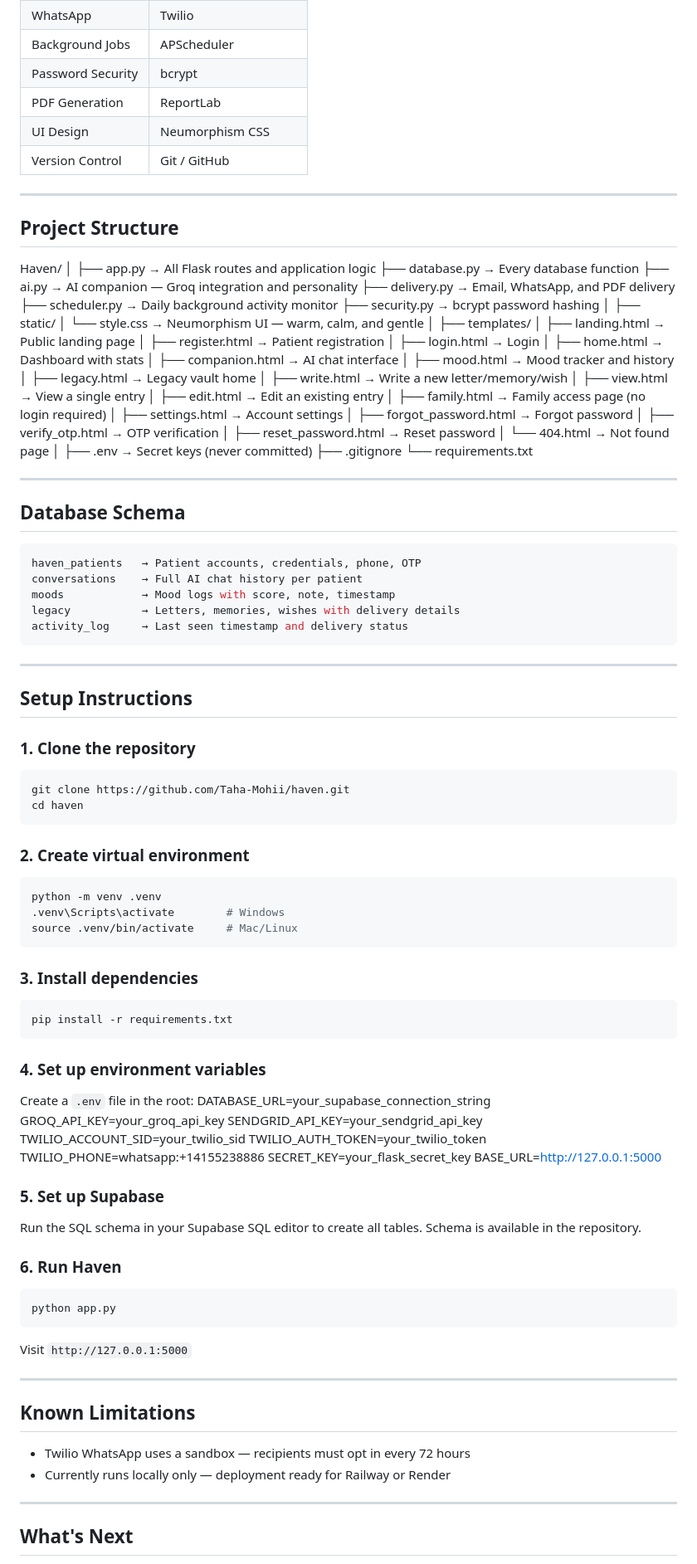
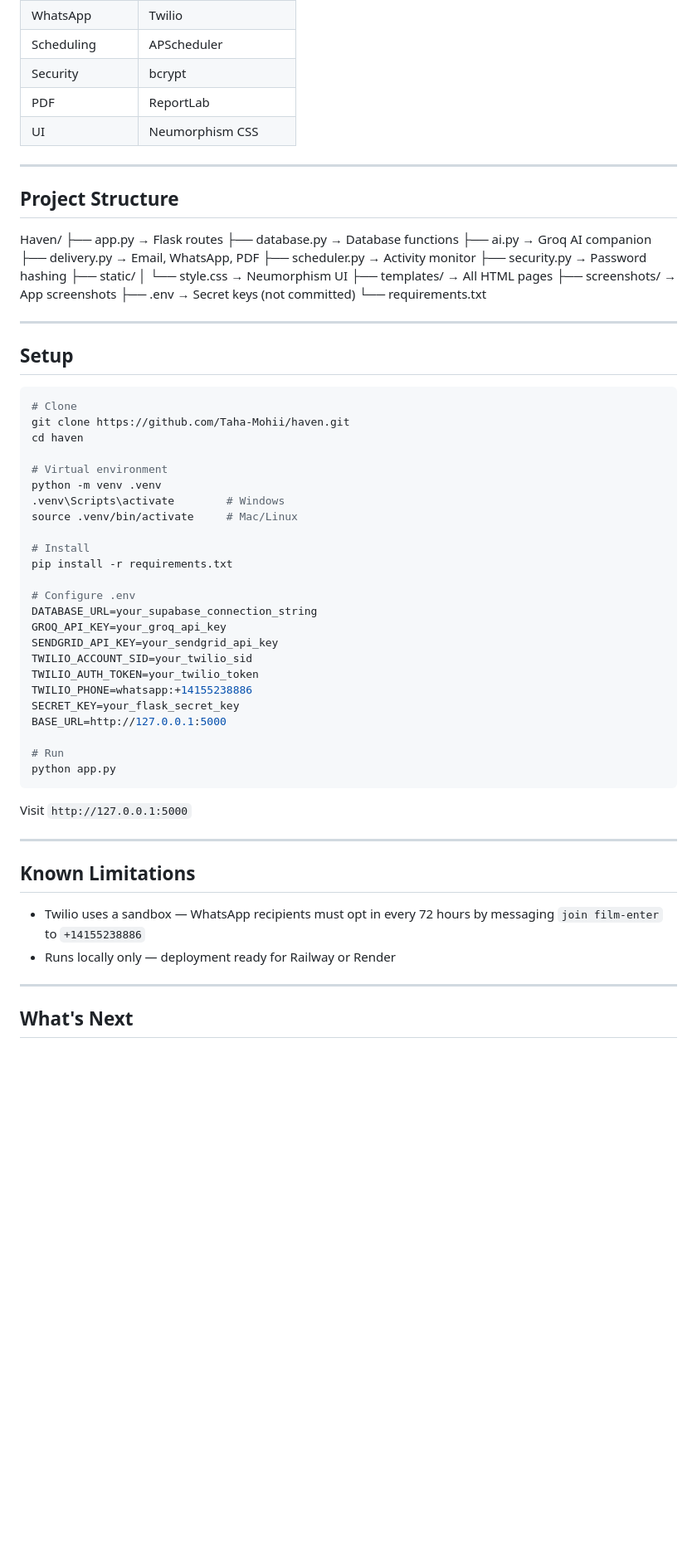
Before and after one commit to Taha-Mohii/Haven, a Markdown page: README.md, the part around one of its changes. Shown at 83% size. Drawn GitHub-style; blank space fills up the shorter version.

Commit message:
Revise README for clarity and organization
Updated the README to improve clarity and structure, including sections on features, setup instructions, and project background.

````diff
--- a/README.md
+++ b/README.md
@@ -76,83 +91,44 @@ A background scheduler (APScheduler) runs every 24 hours:
 | WhatsApp | Twilio |
-| Background Jobs | APScheduler |
-| Password Security | bcrypt |
-| PDF Generation | ReportLab |
-| UI Design | Neumorphism CSS |
-| Version Control | Git / GitHub |
+| Scheduling | APScheduler |
+| Security | bcrypt |
+| PDF | ReportLab |
+| UI | Neumorphism CSS |
 
 ---
 
 ## Project Structure
 Haven/
-│
-├── app.py               → All Flask routes and application logic
-├── database.py          → Every database function
-├── ai.py                → AI companion — Groq integration and personality
-├── delivery.py          → Email, WhatsApp, and PDF delivery
-├── scheduler.py         → Daily background activity monitor
-├── security.py          → bcrypt password hashing
-│
+├── app.py            → Flask routes
+├── database.py       → Database functions
+├── ai.py             → Groq AI companion
+├── delivery.py       → Email, WhatsApp, PDF
+├── scheduler.py      → Activity monitor
+├── security.py       → Password hashing
 ├── static/
-│   └── style.css        → Neumorphism UI — warm, calm, and gentle
-│
-├── templates/
-│   ├── landing.html     → Public landing page
-│   ├── register.html    → Patient registration
-│   ├── login.html       → Login
-│   ├── home.html        → Dashboard with stats
-│   ├── companion.html   → AI chat interface
-│   ├── mood.html        → Mood tracker and history
-│   ├── legacy.html      → Legacy vault home
-│   ├── write.html       → Write a new letter/memory/wish
-│   ├── view.html        → View a single entry
-│   ├── edit.html        → Edit an existing entry
-│   ├── family.html      → Family access page (no login required)
-│   ├── settings.html    → Account settings
-│   ├── forgot_password.html  → Forgot password
-│   ├── verify_otp.html       → OTP verification
-│   ├── reset_password.html   → Reset password
-│   └── 404.html         → Not found page
-│
-├── .env                 → Secret keys (never committed)
-├── .gitignore
+│   └── style.css     → Neumorphism UI
+├── templates/        → All HTML pages
+├── screenshots/      → App screenshots
+├── .env              → Secret keys (not committed)
 └── requirements.txt
 
 ---
 
-## Database Schema
+## Setup
 
-```sql
-haven_patients   → Patient accounts, credentials, phone, OTP
-conversations    → Full AI chat history per patient
-moods            → Mood logs with score, note, timestamp
-legacy           → Letters, memories, wishes with delivery details
-activity_log     → Last seen timestamp and delivery status
-```
-
----
-
-## Setup Instructions
-
-### 1. Clone the repository
 ```bash
+# Clone
 git clone https://github.com/Taha-Mohii/haven.git
 cd haven
-```
 
-### 2. Create virtual environment
-```bash
+# Virtual environment
 python -m venv .venv
 .venv\Scripts\activate        # Windows
 source .venv/bin/activate     # Mac/Linux
-```
 
-### 3. Install dependencies
-```bash
+# Install
 pip install -r requirements.txt
-```
 
-### 4. Set up environment variables
-Create a `.env` file in the root:
+# Configure .env
 DATABASE_URL=your_supabase_connection_string
 GROQ_API_KEY=your_groq_api_key
 SENDGRID_API_KEY=your_sendgrid_api_key
@@ -162,11 +138,7 @@ TWILIO_PHONE=whatsapp:+14155238886
 SECRET_KEY=your_flask_secret_key
 BASE_URL=http://127.0.0.1:5000
 
-### 5. Set up Supabase
-Run the SQL schema in your Supabase SQL editor to create all tables. Schema is available in the repository.
-
-### 6. Run Haven
-```bash
+# Run
 python app.py
 ```
 
@@ -176,8 +148,8 @@ Visit `http://127.0.0.1:5000`
 
 ## Known Limitations
 
-- Twilio WhatsApp uses a sandbox — recipients must opt in every 72 hours
-- Currently runs locally only — deployment ready for Railway or Render
+- Twilio uses a sandbox — WhatsApp recipients must opt in every 72 hours by messaging `join film-enter` to `+14155238886`
+- Runs locally only — deployment ready for Railway or Render
 
 ---
 
````
Also changed, not shown: other parts of README.md (+64 -53 lines).
